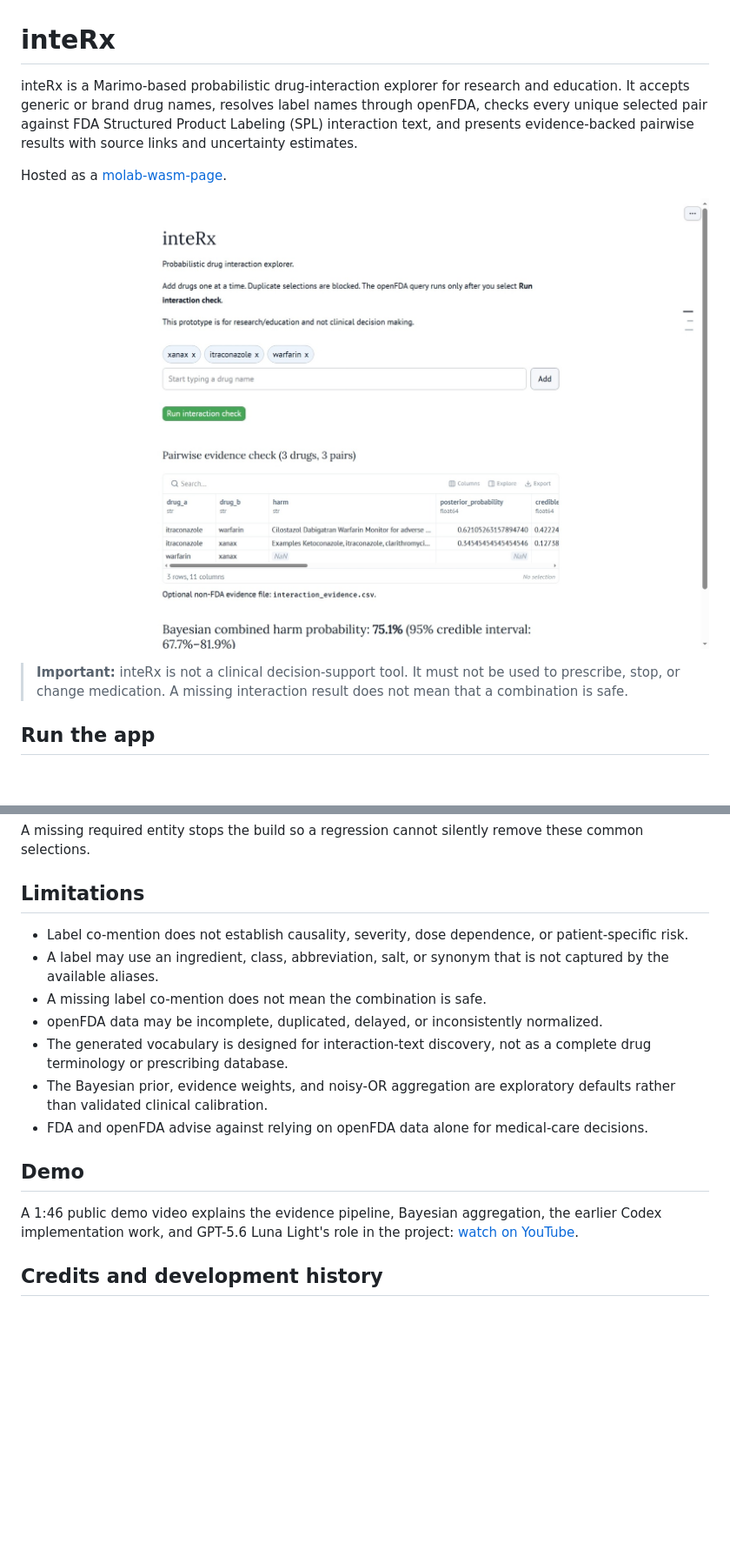
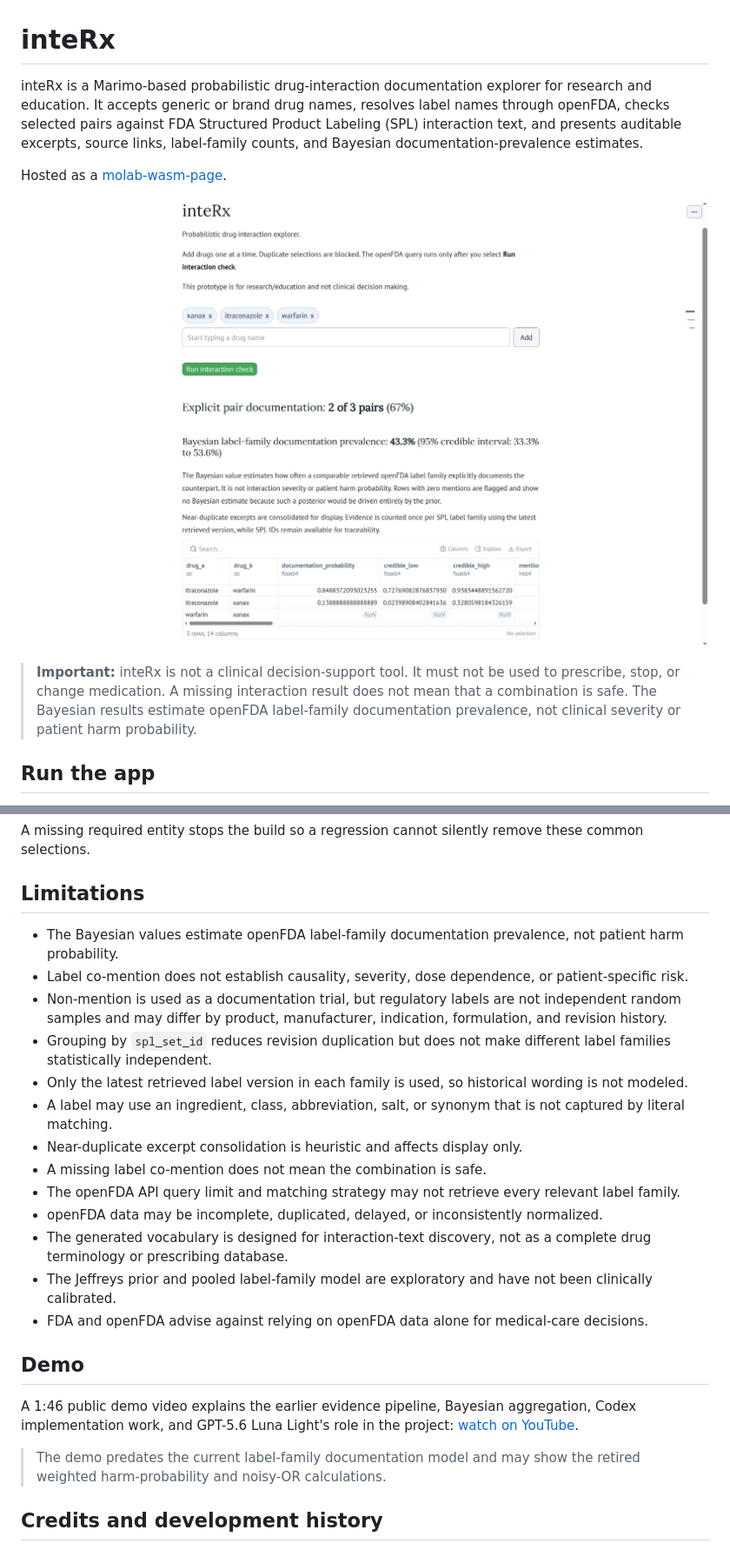
Before and after one commit to fuzzyLife/inteRx, a Markdown page: README.md, 2 parts joined by grey strips. Shown: that part at 87% size. Rendered like a GitHub page; pictures changed too: image.jpeg; blank space fills up the shorter version.

Commit message:
selection from pre-defined list, model change and support for single drug info

```diff
--- a/README.md
+++ b/README.md
@@ -1,12 +1,12 @@
 # inteRx
 
-inteRx is a Marimo-based probabilistic drug-interaction explorer for research and education. It accepts generic or brand drug names, resolves label names through openFDA, checks every unique selected pair against FDA Structured Product Labeling (SPL) interaction text, and presents evidence-backed pairwise results with source links and uncertainty estimates.
+inteRx is a Marimo-based probabilistic drug-interaction documentation explorer for research and education. It accepts generic or brand drug names, resolves label names through openFDA, checks selected pairs against FDA Structured Product Labeling (SPL) interaction text, and presents auditable excerpts, source links, label-family counts, and Bayesian documentation-prevalence estimates.
 
 Hosted as a [molab-wasm-page](https://molab.marimo.io/github//fuzzyLife/inteRx/blob/master/app.py/wasm).
 
 ![inteRx interface](image.jpeg)
 
-> **Important:** inteRx is not a clinical decision-support tool. It must not be used to prescribe, stop, or change medication. A missing interaction result does not mean that a combination is safe.
+> **Important:** inteRx is not a clinical decision-support tool. It must not be used to prescribe, stop, or change medication. A missing interaction result does not mean that a combination is safe. The Bayesian results estimate openFDA label-family documentation prevalence, not clinical severity or patient harm probability.
 
 ## Run the app
 
@@ -218,17 +333,25 @@ A missing required entity stops the build so a regression cannot silently remove
 
 ## Limitations
 
+- The Bayesian values estimate openFDA label-family documentation prevalence, not patient harm probability.
 - Label co-mention does not establish causality, severity, dose dependence, or patient-specific risk.
-- A label may use an ingredient, class, abbreviation, salt, or synonym that is not captured by the available aliases.
+- Non-mention is used as a documentation trial, but regulatory labels are not independent random samples and may differ by product, manufacturer, indication, formulation, and revision history.
+- Grouping by `spl_set_id` reduces revision duplication but does not make different label families statistically independent.
+- Only the latest retrieved label version in each family is used, so historical wording is not modeled.
+- A label may use an ingredient, class, abbreviation, salt, or synonym that is not captured by literal matching.
+- Near-duplicate excerpt consolidation is heuristic and affects display only.
 - A missing label co-mention does not mean the combination is safe.
+- The openFDA API query limit and matching strategy may not retrieve every relevant label family.
 - openFDA data may be incomplete, duplicated, delayed, or inconsistently normalized.
 - The generated vocabulary is designed for interaction-text discovery, not as a complete drug terminology or prescribing database.
-- The Bayesian prior, evidence weights, and noisy-OR aggregation are exploratory defaults rather than validated clinical calibration.
+- The Jeffreys prior and pooled label-family model are exploratory and have not been clinically calibrated.
 - FDA and openFDA advise against relying on openFDA data alone for medical-care decisions.
 
 ## Demo
 
-A 1:46 public demo video explains the evidence pipeline, Bayesian aggregation, the earlier Codex implementation work, and GPT-5.6 Luna Light's role in the project: [watch on YouTube](https://www.youtube.com/watch?v=a0pYnpxZgTw).
+A 1:46 public demo video explains the earlier evidence pipeline, Bayesian aggregation, Codex implementation work, and GPT-5.6 Luna Light's role in the project: [watch on YouTube](https://www.youtube.com/watch?v=a0pYnpxZgTw).
+
+> The demo predates the current label-family documentation model and may show the retired weighted harm-probability and noisy-OR calculations.
 
 ## Credits and development history
 
```
Also changed, not shown: other parts of README.md (+153 -30 lines), 1 other file.
